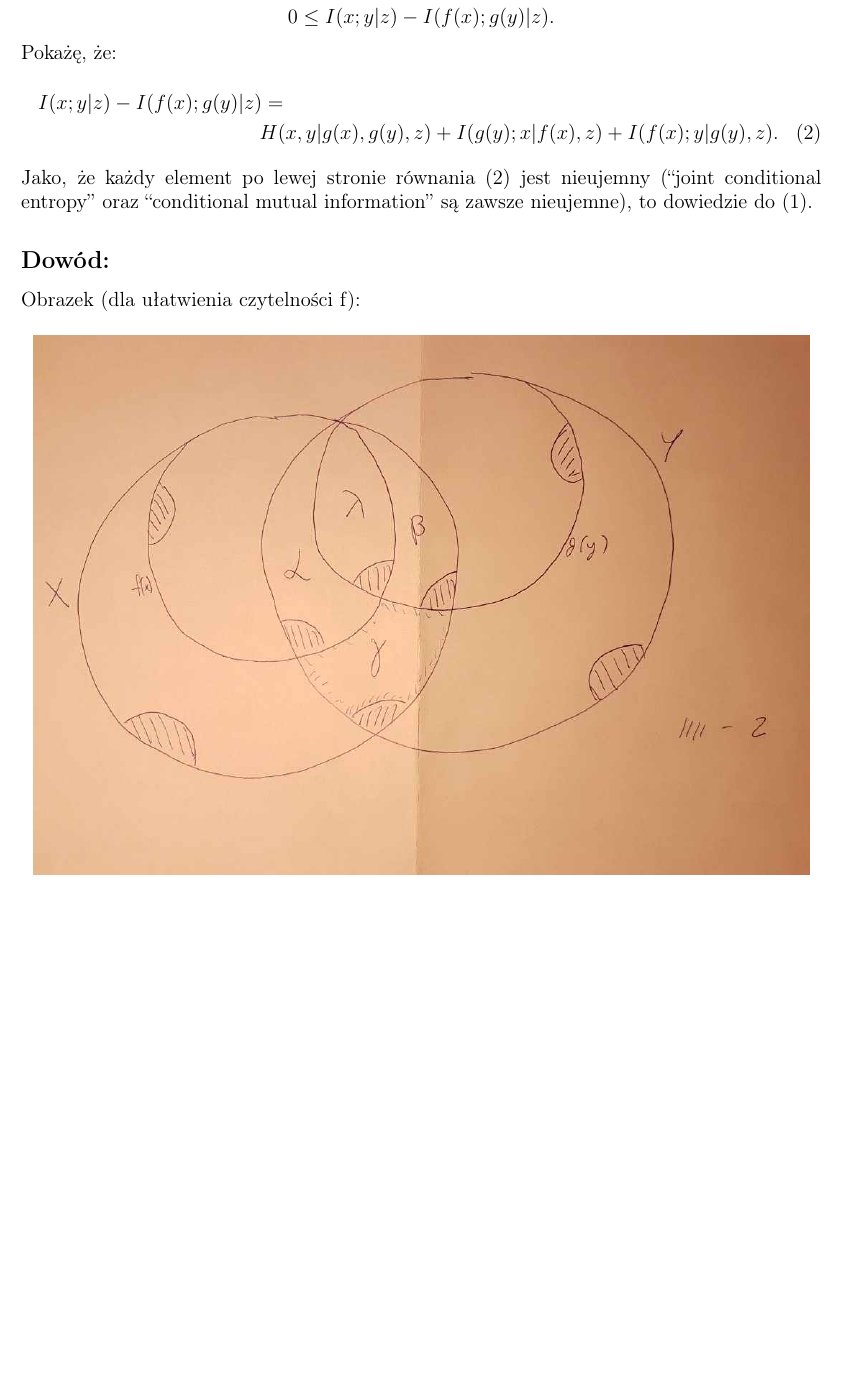
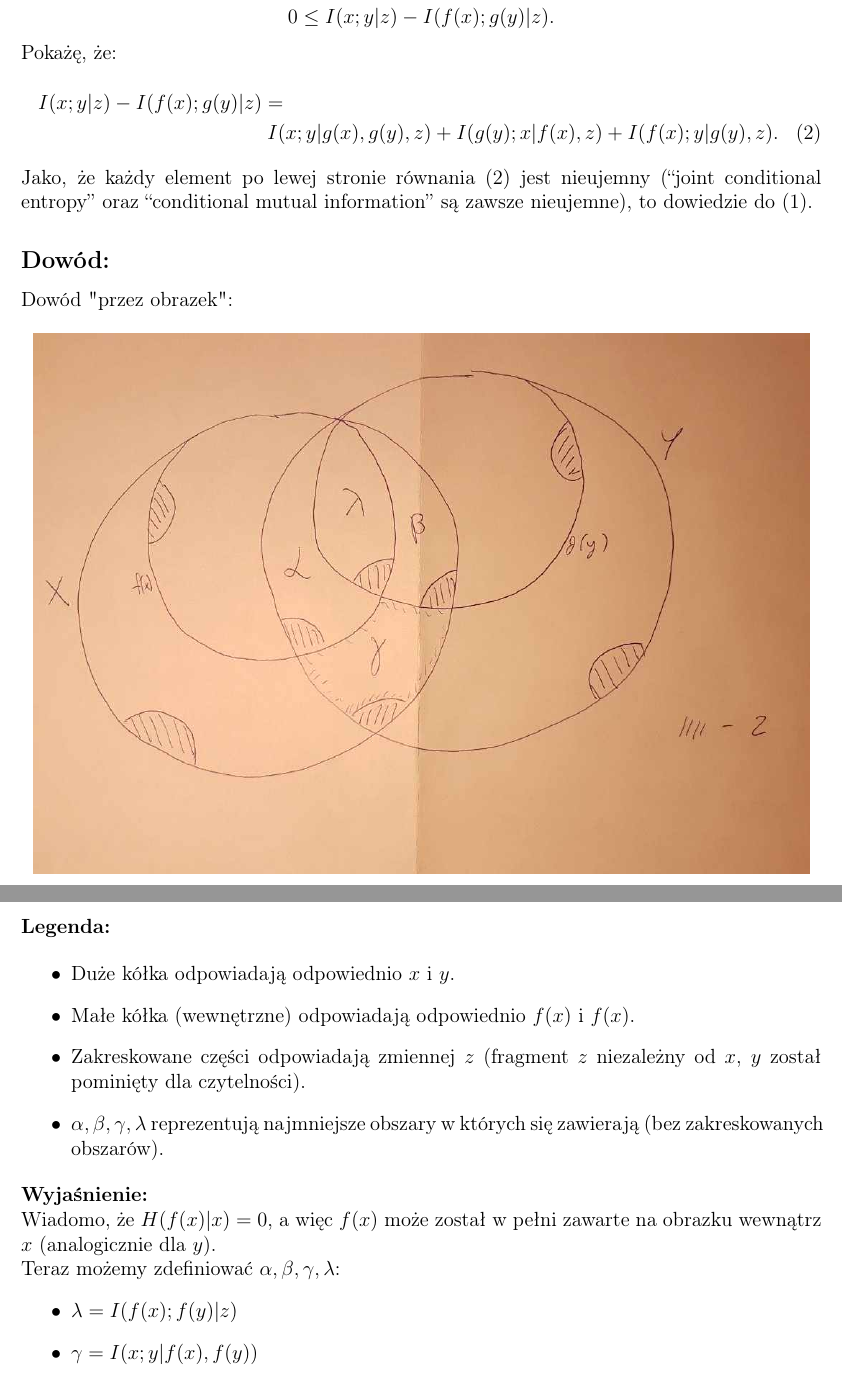
Before and after one commit to andr729/TI_kolos, a LaTeX document (2/2.tex): part of the page before the commit and two parts of pages 1 and 2 of 2 after it, the two joined at a grey line, cut so that both start at the same text, the shorter picture padded with empty space. Compiled offline with pdfLaTeX.

Commit message:
Poprawki 2

```diff
--- a/2/2.tex
+++ b/2/2.tex
@@ -30,7 +30,7 @@ $$
 Pokażę, że:
 \begin{multline}
 	I(x ; y | z) - I(f(x) ; g(y) | z) = \\
-	H(x, y | g(x), g(y), z) +
+	I(x ; y | g(x), g(y), z) +
 	I(g(y) ; x | f(x), z) +
 	I(f(x) ; y | g(y), z).
 \end{multline}
@@ -38,13 +38,33 @@ Jako, że każdy element po lewej stronie równania $(2)$ jest nieujemny (``join
 
 \subsection*{Dowód:}
 
-Obrazek (dla ułatwienia czytelności f):
+Dowód "przez obrazek":
 
 \begin{figure}[ht!]
 	\centering
 	\includegraphics[width=160mm]{obrazek.jpg}
 	% \caption{A simple caption \label{overflow}}
 \end{figure}
+
+\newpage
+\textbf{Legenda:}
+
+\begin{itemize}
+	\item Duże kółka odpowiadają odpowiednio $x$ i $y$.
+	\item Małe kółka (wewnętrzne) odpowiadają odpowiednio $f(x)$ i $f(x)$.
+	\item Zakreskowane części odpowiadają zmiennej $z$ (fragment $z$ niezależny od $x$, $y$ został pominięty dla czytelności).
+	\item $\alpha, \beta, \gamma, \lambda$ reprezentują najmniejsze obszary w których się zawierają (bez zakreskowanych obszarów).
+\end{itemize}
+
+\textbf{Wyjaśnienie:}
+
+Wiadomo, że $H(f(x) | x) = 0$, a więc $f(x)$ może został w pełni zawarte na obrazku wewnątrz $x$ (analogicznie dla $y$).
+
+Teraz możemy zdefiniować $\alpha, \beta, \gamma, \lambda$:
+\begin{itemize}
+	\item $\lambda = I(f(x) ; f(y) | z)$
+	\item $\gamma = I(x ; y | f(x), f(y))$
+\end{itemize}
 
 % $$
 % H(f(x) , z) + H(g(y) , z) - H(f(x), g(y) , z) - H(z) \leq
```
